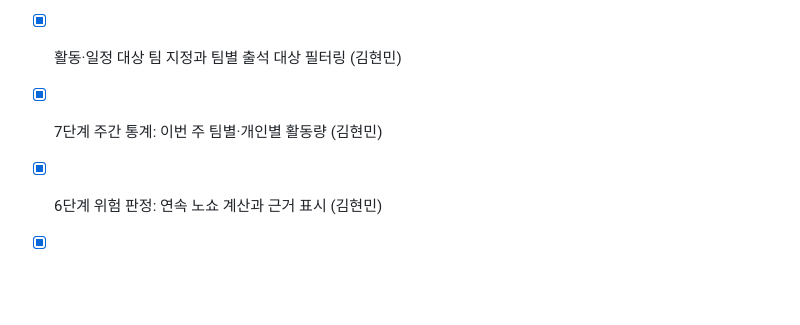
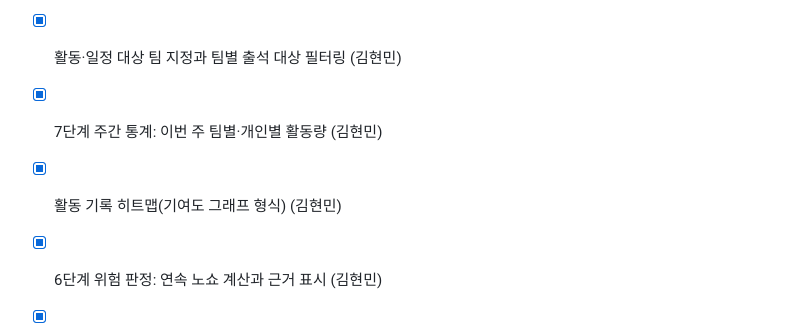
Before and after one commit to Kodol05/hackathon-1-claude-archive, a Markdown page: CLAUDE.md, the part around the change. Rendered like a GitHub page; blank space fills up the shorter version.

```diff
--- a/CLAUDE.md
+++ b/CLAUDE.md
@@ -97,6 +97,7 @@ localStorage 키: "activities"
 - [x] 5단계 잔여: 일정 → 활동 전환, 중복 변환 방지 (김현민)
 - [x] 활동·일정 대상 팀 지정과 팀별 출석 대상 필터링 (김현민)
 - [x] 7단계 주간 통계: 이번 주 팀별·개인별 활동량 (김현민)
+- [x] 활동 기록 히트맵(기여도 그래프 형식) (김현민)
 - [x] 6단계 위험 판정: 연속 노쇼 계산과 근거 표시 (김현민)
 - [x] 8단계 대시보드: 다음 일정·정원 초과·노쇼 위험 통합 (김현민)
 - [ ] 보고서 (박재웅)
```
Also changed, not shown: README.md (+1 -0 lines).
